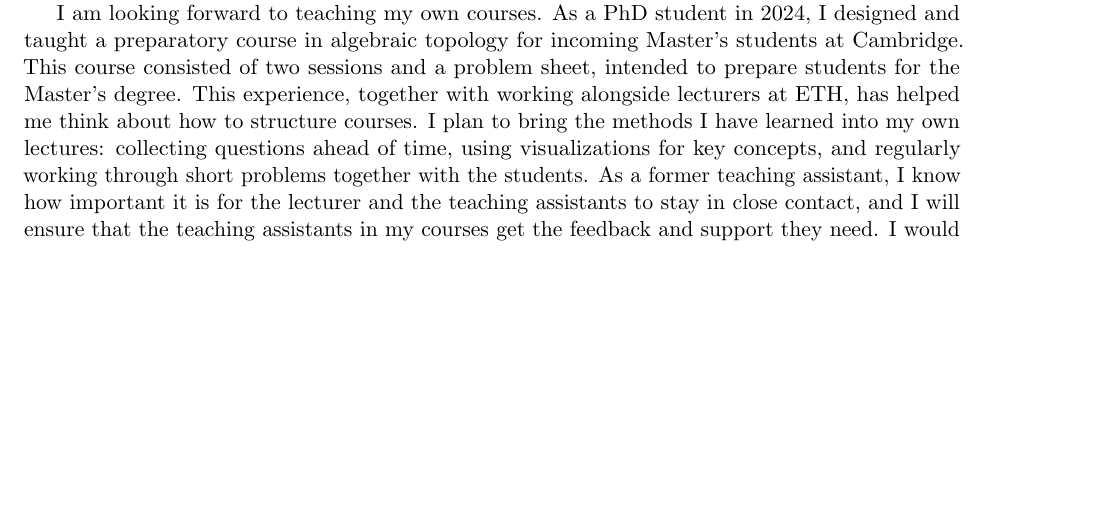
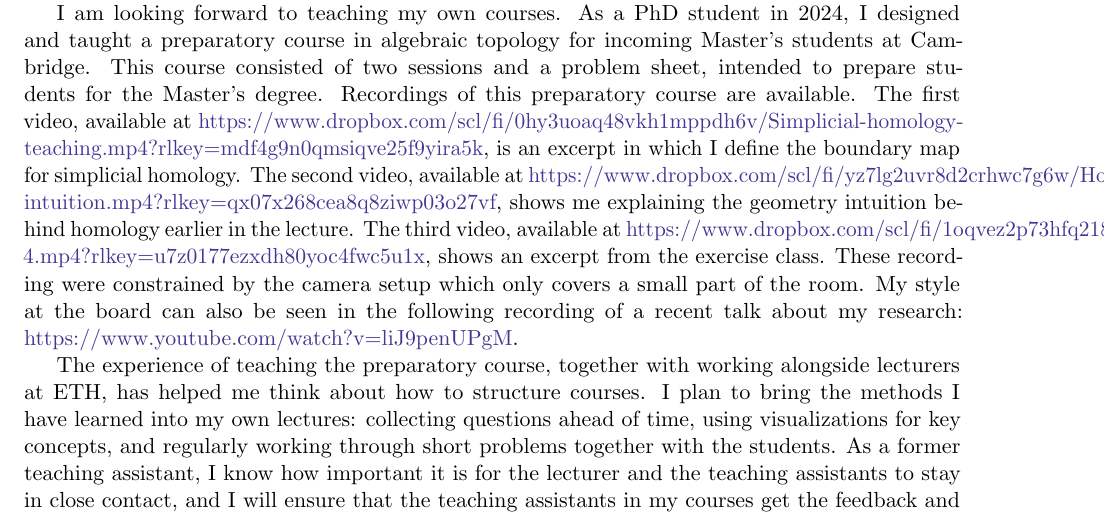
Before and after one commit to dwd31415/teaching-statement, a LaTeX document (teaching-statement-main.tex, which reads text.tex): part of page 2 of 2, cut so that both start at the same text, the shorter picture padded with empty space. Compiled offline with pdfLaTeX.

Commit message:
Add teaching videos

```diff
--- a/text.tex
+++ b/text.tex
@@ -49,7 +49,11 @@ This also allowed me to gauge how well the class had understood the material, an
 
 I am looking forward to teaching my own courses.
 As a PhD student in 2024, I designed and taught a preparatory course in algebraic topology for incoming Master’s students at Cambridge. This course consisted of two sessions and a problem sheet, intended to prepare students for the Master’s degree.
-This experience, together with working alongside lecturers at ETH, has helped me think about how to structure courses. I plan to bring the methods I have learned into my own lectures:
+Recordings of this preparatory course are available. The first video, available at \href{https://www.dropbox.com/scl/fi/0hy3uoaq48vkh1mppdh6v/Simplicial-homology-teaching.mp4?rlkey=mdf4g9n0qmsiqve25f9yira5k}{https://www.dropbox.com/scl/fi/0hy3uoaq48vkh1mppdh6v/Simplicial-homology-teaching.mp4?rlkey=mdf4g9n0qmsiqve25f9yira5k},
+is an excerpt in which I define the boundary map for simplicial homology. The second video, available at \href{https://www.dropbox.com/scl/fi/yz7lg2uvr8d2crhwc7g6w/Homology-intuition.mp4?rlkey=qx07x268cea8q8ziwp03o27vf}{https://www.dropbox.com/scl/fi/yz7lg2uvr8d2crhwc7g6w/Homology-intuition.mp4?rlkey=qx07x268cea8q8ziwp03o27vf},
+shows me explaining the geometry intuition behind homology earlier in the lecture. The third video, available at \href{https://www.dropbox.com/scl/fi/1oqvez2p73hfq2185ili3/Exercise-4.mp4?rlkey=u7z0177ezxdh80yoc4fwc5u1x}{https://www.dropbox.com/scl/fi/1oqvez2p73hfq2185ili3/Exercise-4.mp4?rlkey=u7z0177ezxdh80yoc4fwc5u1x}, shows an excerpt from the exercise class. These recording were constrained by the camera setup which only covers a small part of the room. My style at the board can also be seen in the following recording of a recent talk about my research: \href{https://www.youtube.com/watch?v=liJ9penUPgM}{https://www.youtube.com/watch?v=liJ9penUPgM}.
+
+The experience of teaching the preparatory course, together with working alongside lecturers at ETH, has helped me think about how to structure courses. I plan to bring the methods I have learned into my own lectures:
 collecting questions ahead of time, using visualizations for key concepts,
 and regularly working through short problems together with the students.
 As a former teaching assistant, I know how important it is for the lecturer and the teaching assistants to stay in close contact,
```
